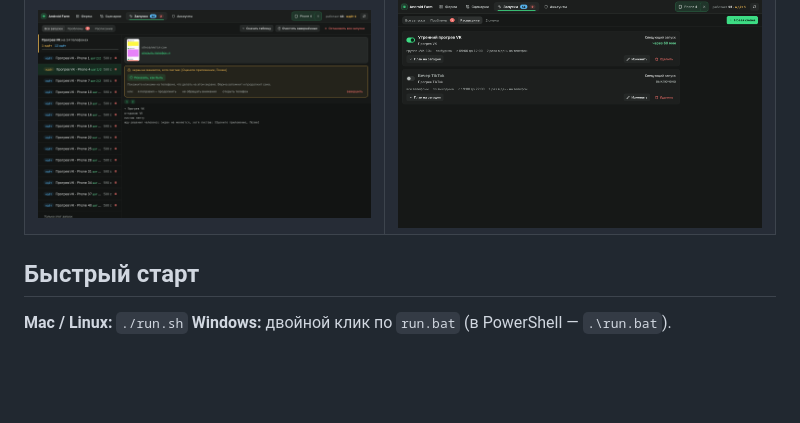
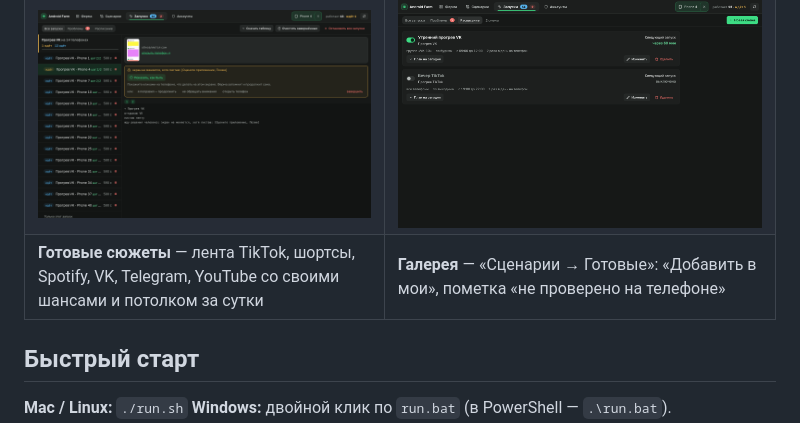
Before and after one commit to Coo3n/ferma, a Markdown page: README.md, the part around the change. GitHub-like rendering; blank space fills up the shorter version.

Commit message:
Документация: готовые сюжеты и галерея
Co-Authored-By: Claude Sonnet 5.5 <noreply@anthropic.com>

```diff
--- a/README.md
+++ b/README.md
@@ -19,6 +19,7 @@
 | ![](docs/images/builder.png) | ![](docs/images/problems.png) |
 | **Запуски** — по пачкам, с живым экраном и журналом | **Расписание и аккаунты** — смены по дням и окнам, аккаунты с раздачей по телефонам |
 | ![](docs/images/runs.png) | ![](docs/images/schedule.png) |
+| **Готовые сюжеты** — лента TikTok, шортсы, Spotify, VK, Telegram, YouTube со своими шансами и потолком за сутки | **Галерея** — «Сценарии → Готовые»: «Добавить в мои», пометка «не проверено на телефоне» |
 
 ## Быстрый старт
 
```
Also changed, not shown: docs/guide.md (+36 -0 lines), 1 other file.
